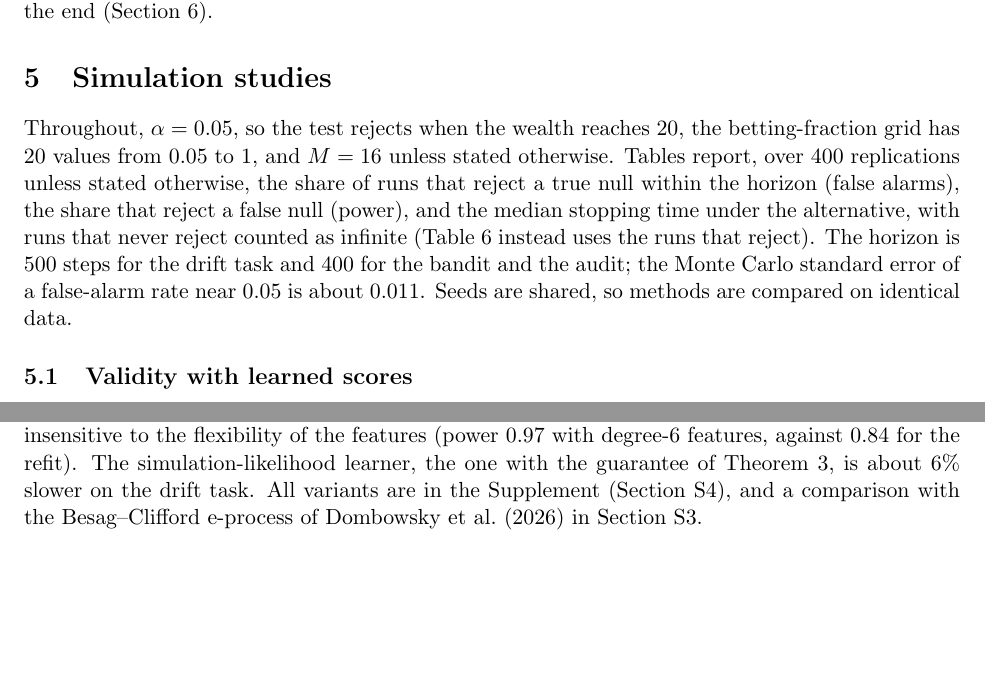
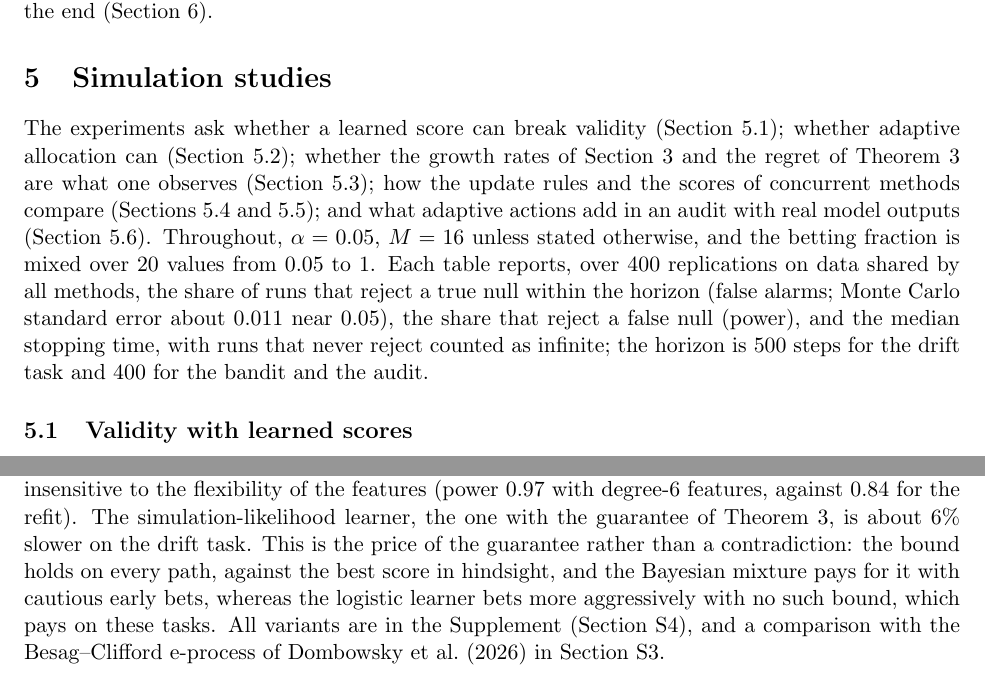
Before and after one commit to elenabortolato/evalues4generative, a LaTeX paper (paper/main.tex): two parts of pages 15 and 17 of 34, joined at a grey line, cut so that both start at the same text, the shorter picture padded with empty space. Compiled offline with pdfLaTeX.

Commit message:
Bring the author's Overleaf refinements into the repository: Section 5 opening, 5.3 title, 5.4 price of the guarantee
Co-Authored-By: Claude Opus 5.5 <noreply@anthropic.com>
Claude-Session: https://claude.ai/code/session_01K2NhMT3BMNyFaiwkYdDMxT

```diff
--- a/paper/main.tex
+++ b/paper/main.tex
@@ -1066,16 +1066,21 @@ at the end (Section~\ref{sec:trial}).
 \section{Simulation studies}\label{sec:experiments}
 %======================================================================
 
-Throughout, $\alpha = 0.05$, so the test rejects when the wealth reaches 20,
-the betting-fraction grid has 20 values from 0.05 to 1, and $M = 16$ unless
-stated otherwise. Tables report, over 400 replications unless stated
-otherwise, the share of runs that reject a true null within the horizon
-(false alarms), the share that reject a false null (power), and the median
-stopping time under the alternative, with runs that never reject counted as
-infinite (Table~\ref{tab:llm} instead uses the runs that reject). The horizon
-is 500 steps for the drift task and 400 for the bandit and the audit; the
-Monte Carlo standard error of a false-alarm rate near 0.05 is about 0.011.
-Seeds are shared, so methods are compared on identical data.
+The experiments ask whether a learned score can break validity
+(Section~\ref{sec:exp-drift}); whether adaptive allocation can
+(Section~\ref{sec:exp-bandit}); whether the growth rates of
+Section~\ref{sec:power} and the regret of Theorem~\ref{thm:simlik} are what
+one observes (Section~\ref{sec:exp-budget}); how the update rules and the
+scores of concurrent methods compare (Sections~\ref{sec:exp-blr}
+and~\ref{sec:exp-concurrent}); and what adaptive actions add in an audit with
+real model outputs (Section~\ref{sec:exp-llm}). Throughout, $\alpha = 0.05$,
+$M = 16$ unless stated otherwise, and the betting fraction is mixed over 20
+values from 0.05 to 1. Each table reports, over 400 replications on data
+shared by all methods, the share of runs that reject a true null within the
+horizon (false alarms; Monte Carlo standard error about 0.011 near 0.05), the
+share that reject a false null (power), and the median stopping time, with
+runs that never reject counted as infinite; the horizon is 500 steps for the
+drift task and 400 for the bandit and the audit.
 
 \subsection{Validity with learned scores}\label{sec:exp-drift}
 
@@ -1178,7 +1183,11 @@ gives 14--74\% false alarms. The logistic Bayesian learning rule is the
 fastest and makes the method insensitive to the flexibility of the features
 (power 0.97 with degree-6 features, against 0.84 for the refit). The
 simulation-likelihood learner, the one with the guarantee of
-Theorem~\ref{thm:simlik}, is about 6\% slower on the drift task. All variants
+Theorem~\ref{thm:simlik}, is about 6\% slower on the drift task. This is the
+price of the guarantee rather than a contradiction: the bound holds on every
+path, against the best score in hindsight, and the Bayesian mixture pays for
+it with cautious early bets, whereas the logistic learner bets more
+aggressively with no such bound, which pays on these tasks. All variants
 are in the Supplement (Section~S4), and a comparison with the Besag--Clifford
 e-process of \citet{dombowsky2026besag} in Section~S3.
 
```
Also changed, not shown: paper/stco/manuscript.tex (+21 -12 lines), paper/main.pdf, paper/stco/manuscript.pdf, paper/main.tex (2 more changed lines).
